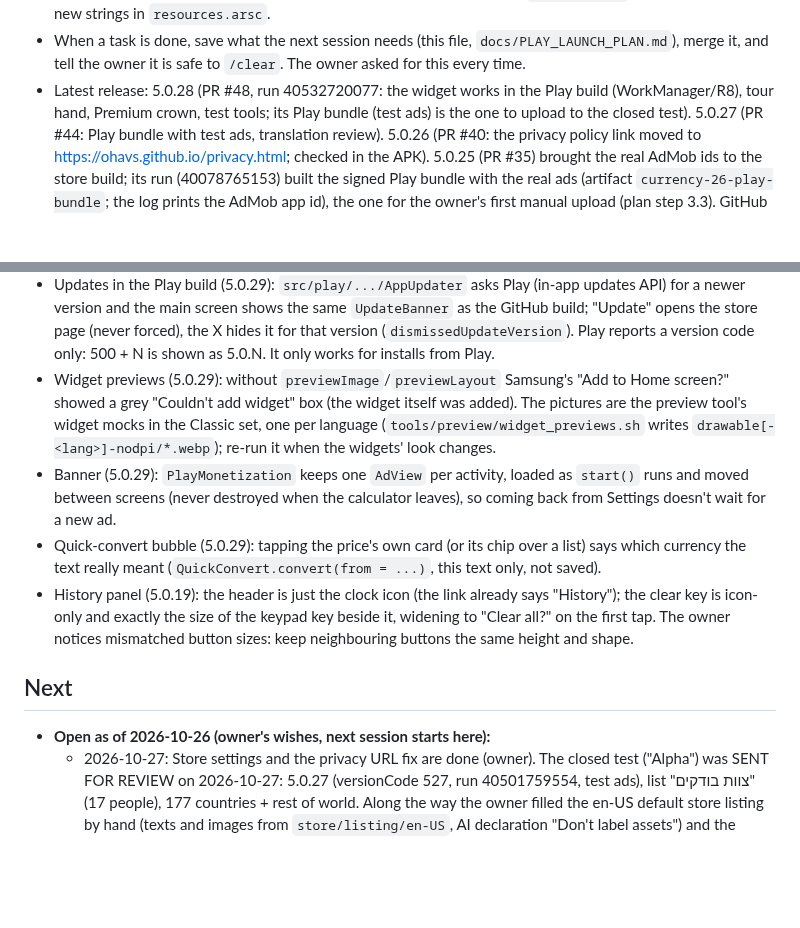
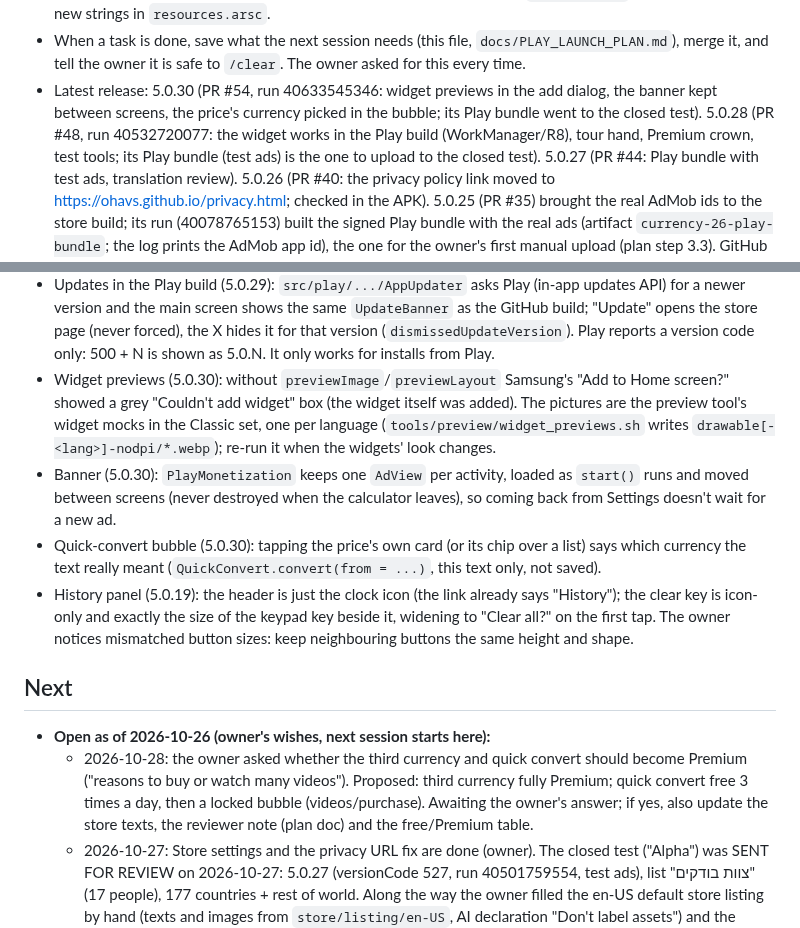
Before and after one commit to ohavs/Currency-26, a Markdown page: CLAUDE.md, 2 parts joined by grey strips. Drawn GitHub-style; blank space fills up the shorter version.

Commit message:
Notes: 5.0.30, and the open Premium question
Co-Authored-By: Claude Opus 5.5 <noreply@anthropic.com>
Claude-Session: https://claude.ai/code/session_01KLRXbRTQpM2FKefBnF19Yr

```diff
--- a/CLAUDE.md
+++ b/CLAUDE.md
@@ -46,7 +46,8 @@ Hebrew, and show rendered previews of visual changes (see `tools/preview`).
   (`pyaxmlparser` or a UTF-16 search), new strings in `resources.arsc`.
 - When a task is done, save what the next session needs (this file, `docs/PLAY_LAUNCH_PLAN.md`), merge it,
   and tell the owner it is safe to `/clear`. The owner asked for this every time.
-- Latest release: 5.0.28 (PR #48, run 40532720077: the widget works in the Play build (WorkManager/R8), tour hand,
+- Latest release: 5.0.30 (PR #54, run 40633545346: widget previews in the add dialog, the banner kept between
+  screens, the price's currency picked in the bubble; its Play bundle went to the closed test). 5.0.28 (PR #48, run 40532720077: the widget works in the Play build (WorkManager/R8), tour hand,
   Premium crown, test tools; its Play bundle (test ads) is the one to upload to the closed test). 5.0.27 (PR #44: Play bundle with test ads, translation review). 5.0.26 (PR #40: the privacy policy link moved to https://ohavs.github.io/privacy.html; checked
   in the APK). 5.0.25 (PR #35) brought the real AdMob ids to the store build; its run (40078765153) built the signed Play
   bundle with the real ads (artifact `currency-26-play-bundle`; the log prints the AdMob app id), the one for the
@@ -152,13 +153,13 @@ Hebrew, and show rendered previews of visual changes (see `tools/preview`).
   and the main screen shows the same `UpdateBanner` as the GitHub build; "Update" opens the store page (never
   forced), the X hides it for that version (`dismissedUpdateVersion`). Play reports a version code only:
   500 + N is shown as 5.0.N. It only works for installs from Play.
-- Widget previews (5.0.29): without `previewImage`/`previewLayout` Samsung's "Add to Home screen?" showed a grey
+- Widget previews (5.0.30): without `previewImage`/`previewLayout` Samsung's "Add to Home screen?" showed a grey
   "Couldn't add widget" box (the widget itself was added). The pictures are the preview tool's widget mocks in the
   Classic set, one per language (`tools/preview/widget_previews.sh` writes `drawable[-<lang>]-nodpi/*.webp`); re-run it
   when the widgets' look changes.
-- Banner (5.0.29): `PlayMonetization` keeps one `AdView` per activity, loaded as `start()` runs and moved between
+- Banner (5.0.30): `PlayMonetization` keeps one `AdView` per activity, loaded as `start()` runs and moved between
   screens (never destroyed when the calculator leaves), so coming back from Settings doesn't wait for a new ad.
-- Quick-convert bubble (5.0.29): tapping the price's own card (or its chip over a list) says which currency the text
+- Quick-convert bubble (5.0.30): tapping the price's own card (or its chip over a list) says which currency the text
   really meant (`QuickConvert.convert(from = ...)`, this text only, not saved).
 - History panel (5.0.19): the header is just the clock icon (the link already says "History"); the clear key
   is icon-only and exactly the size of the keypad key beside it, widening to "Clear all?" on the first tap.
@@ -166,6 +167,10 @@ Hebrew, and show rendered previews of visual changes (see `tools/preview`).
 
 ## Next
 - **Open as of 2026-10-26 (owner's wishes, next session starts here):**
+  - 2026-10-28: the owner asked whether the third currency and quick convert should become Premium ("reasons to buy
+    or watch many videos"). Proposed: third currency fully Premium; quick convert free 3 times a day, then a locked
+    bubble (videos/purchase). Awaiting the owner's answer; if yes, also update the store texts, the reviewer note
+    (plan doc) and the free/Premium table.
   - 2026-10-27: Store settings and the privacy URL fix are done (owner). The closed test ("Alpha") was SENT FOR REVIEW
     on 2026-10-27: 5.0.27 (versionCode 527, run 40501759554, test ads), list "צוות בודקים" (17 people), 177 countries +
     rest of world. Along the way the owner filled the en-US default store listing by hand (texts and images from
```
